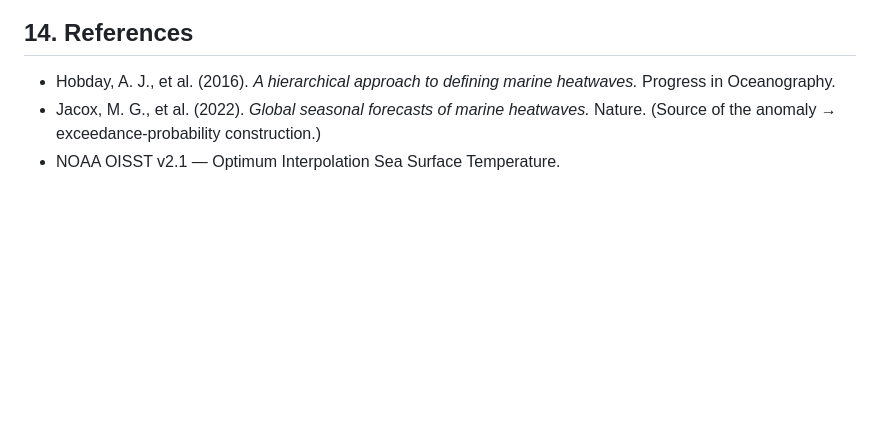
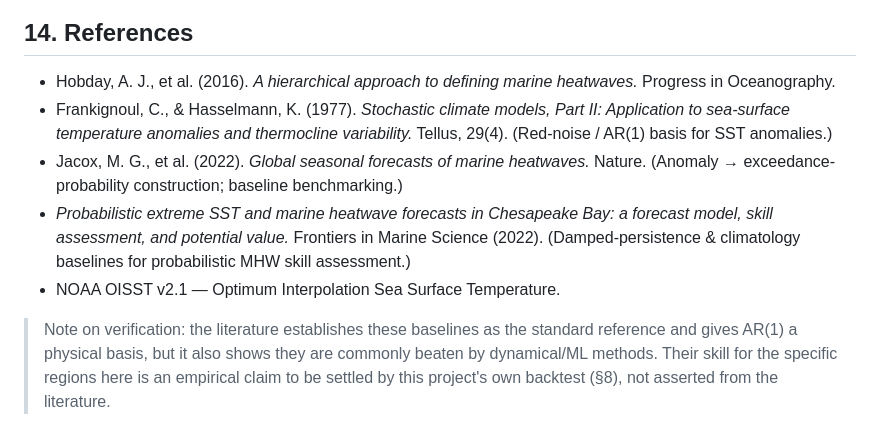
Before and after one commit to rajpython/climate_iastate, a Markdown page: docs/forecast_extension/sst-forecast-methodology.md, the part around one of its changes. GitHub-like rendering; blank space fills up the shorter version.

```diff
--- a/docs/forecast_extension/sst-forecast-methodology.md
+++ b/docs/forecast_extension/sst-forecast-methodology.md
@@ -333,6 +394,19 @@ mhw-forecast --region ebs --leads 14,30 --method ar1
 
 - Hobday, A. J., et al. (2016). *A hierarchical approach to defining marine
   heatwaves.* Progress in Oceanography.
+- Frankignoul, C., & Hasselmann, K. (1977). *Stochastic climate models, Part II:
+  Application to sea-surface temperature anomalies and thermocline variability.*
+  Tellus, 29(4). (Red-noise / AR(1) basis for SST anomalies.)
 - Jacox, M. G., et al. (2022). *Global seasonal forecasts of marine heatwaves.*
-  Nature. (Source of the anomaly → exceedance-probability construction.)
+  Nature. (Anomaly → exceedance-probability construction; baseline benchmarking.)
+- *Probabilistic extreme SST and marine heatwave forecasts in Chesapeake Bay: a
+  forecast model, skill assessment, and potential value.* Frontiers in Marine
+  Science (2022). (Damped-persistence & climatology baselines for probabilistic MHW
+  skill assessment.)
 - NOAA OISST v2.1 — Optimum Interpolation Sea Surface Temperature.
+
+> Note on verification: the literature establishes these baselines as the standard
+> reference and gives AR(1) a physical basis, but it also shows they are commonly
+> beaten by dynamical/ML methods. Their skill for the specific regions here is an
+> empirical claim to be settled by this project's own backtest (§8), not asserted
+> from the literature.
```
Also changed, not shown: other parts of docs/forecast_extension/sst-forecast-methodology.md (+68 -7 lines).
